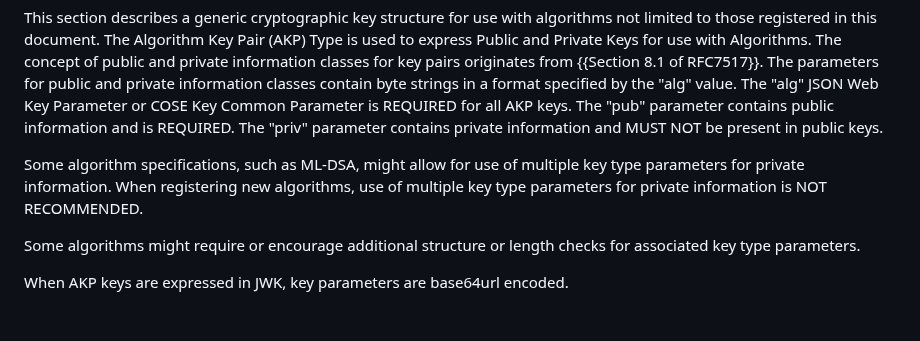
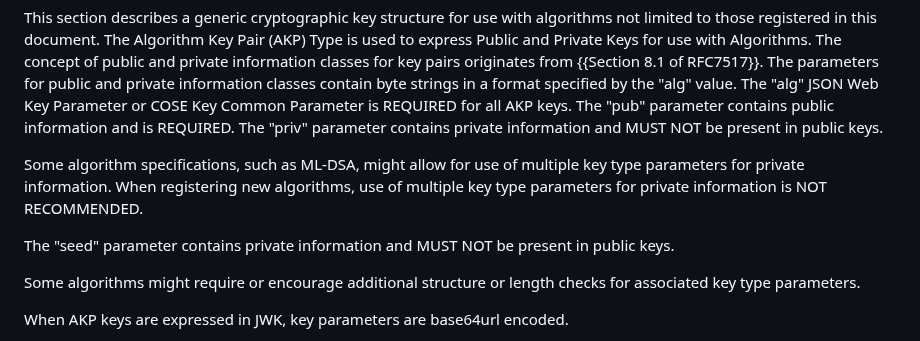
Before and after one commit to cose-wg/draft-ietf-cose-dilithium, a Markdown page: draft-ietf-cose-dilithium.md, the part around the change. GitHub-like rendering; blank space fills up the shorter version.

Commit message:
Add seed parameter to AKP section to make it clear it is generic

```diff
--- a/draft-ietf-cose-dilithium.md
+++ b/draft-ietf-cose-dilithium.md
@@ -97,6 +97,8 @@ The "priv" parameter contains private information and MUST NOT be present in pub
 
 Some algorithm specifications, such as ML-DSA, might allow for use of multiple key type parameters for private information.
 When registering new algorithms, use of multiple key type parameters for private information is NOT RECOMMENDED.
+
+The "seed" parameter contains private information and MUST NOT be present in public keys.
 
 Some algorithms might require or encourage additional structure or length checks for associated key type parameters.
 
```
